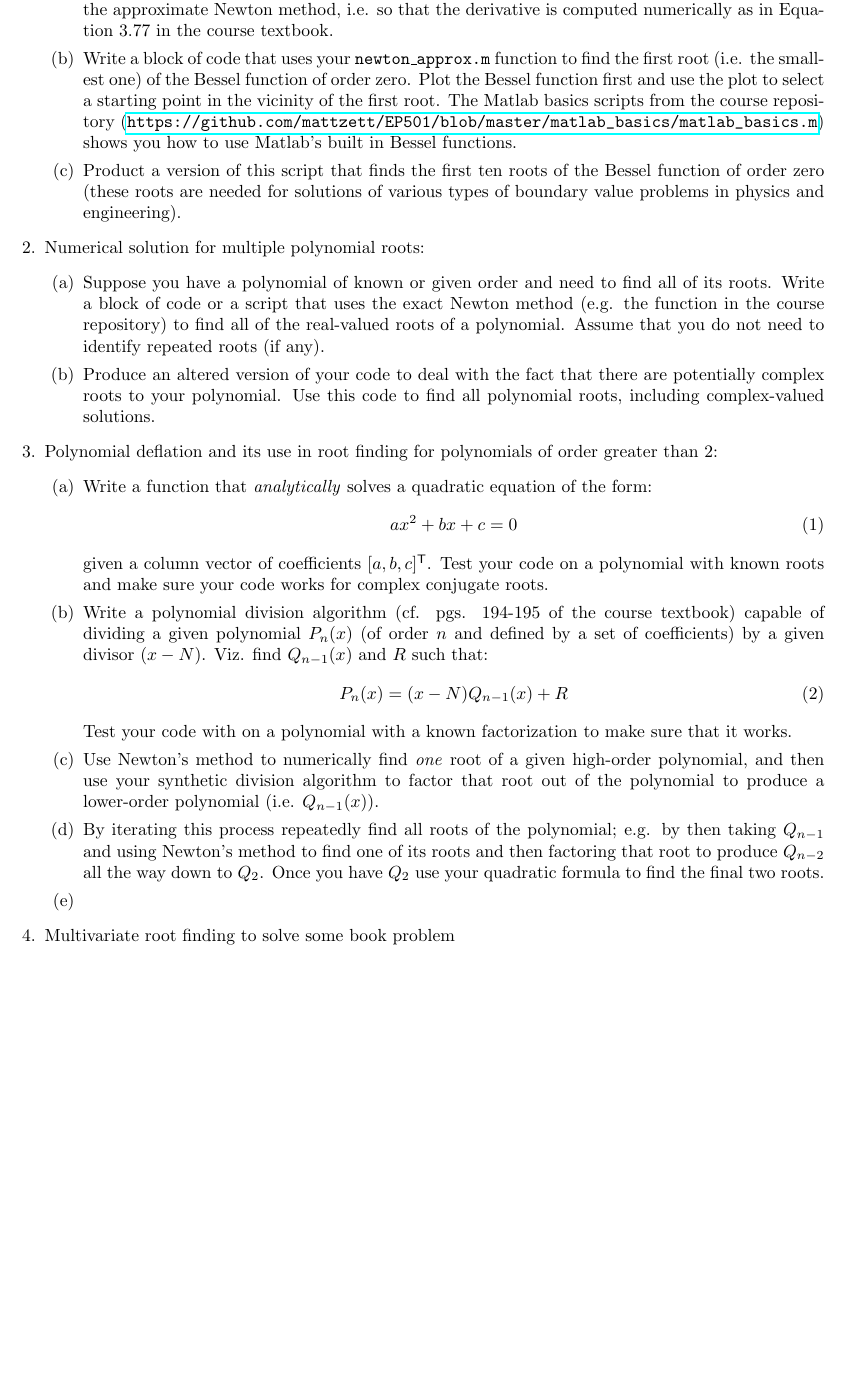
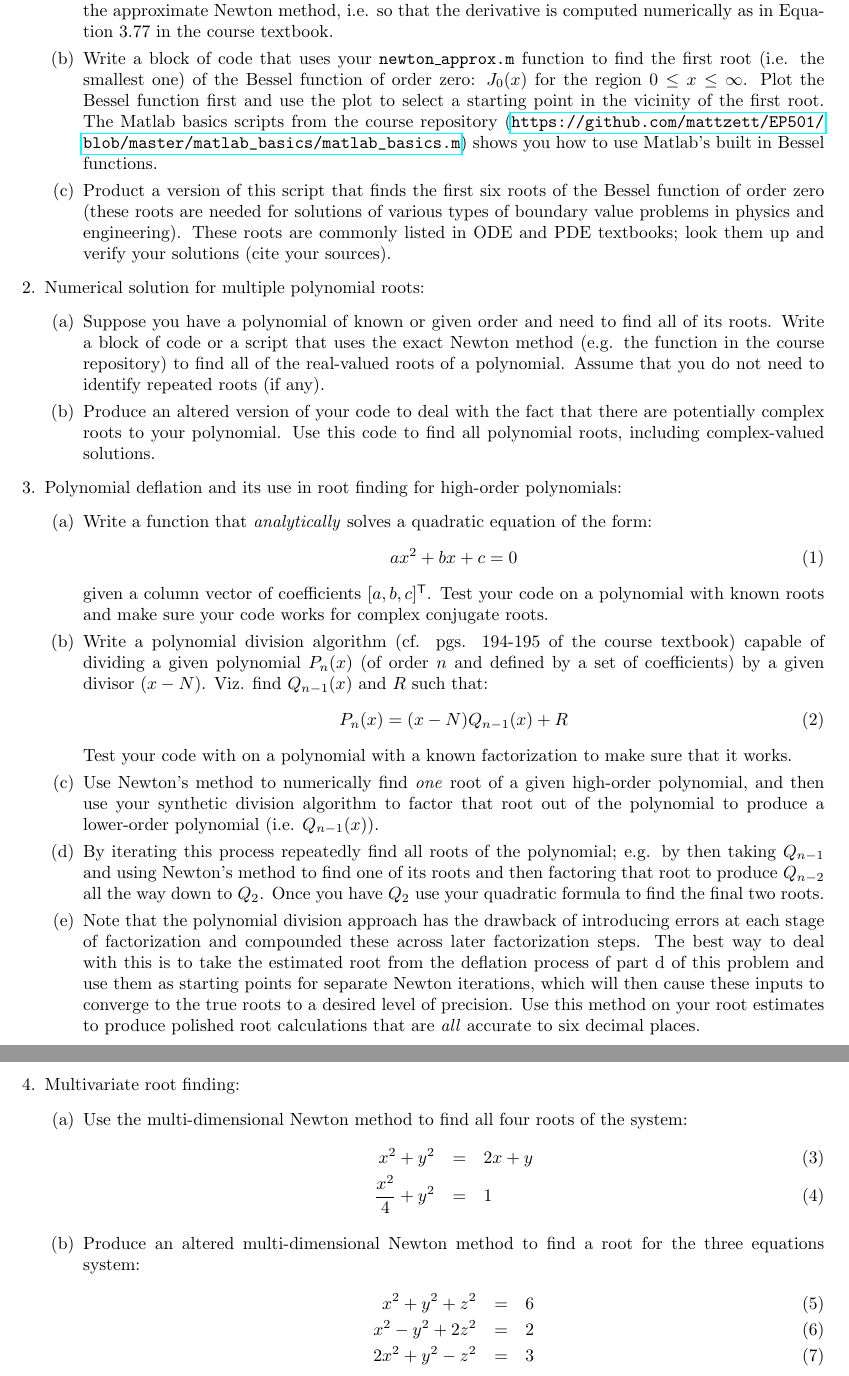
Before and after one commit to mattzett/EP501, a LaTeX problem sheet (HW2/HW2.tex): part of page 2 of 2 before the commit and two parts of pages 2 and 3 of 3 after it, the two joined at a grey line, cut so that both start at the same text, the shorter picture padded with empty space. Compiled offline with pdfLaTeX.

Commit message:
finished an initial draft of HW2

```diff
--- a/HW2/HW2.tex
+++ b/HW2/HW2.tex
@@ -48,15 +48,15 @@
   \item Finding roots of functions lacking a closed form:
   \begin{itemize}
     \item[(a)]  Alter the Newton method function from the repository (\texttt{newton\_exact.m}) so that it implements the approximate Newton method, i.e. so that the derivative is computed numerically as in Equation 3.77 in the course textbook.
-    \item[(b)]  Write a block of code that uses your \texttt{newton\_approx.m} function to find the first root (i.e. the smallest one) of the Bessel function of order zero.  Plot the Bessel function first and use the plot to select a starting point in the vicinity of the first root.  The Matlab basics scripts from the course repository (\url{https://github.com/mattzett/EP501/blob/master/matlab_basics/matlab_basics.m}) shows you how to use Matlab's built in Bessel functions.
-    \item[(c)]  Product a version of this script that finds the first ten roots of the Bessel function of order zero (these roots are needed for solutions of various types of boundary value problems in physics and engineering).
+    \item[(b)]  Write a block of code that uses your \texttt{newton\_approx.m} function to find the first root (i.e. the smallest one) of the Bessel function of order zero: $J_0(x)$ for the region $0 \le x \le \infty$.  Plot the Bessel function first and use the plot to select a starting point in the vicinity of the first root.  The Matlab basics scripts from the course repository (\url{https://github.com/mattzett/EP501/blob/master/matlab_basics/matlab_basics.m}) shows you how to use Matlab's built in Bessel functions.
+    \item[(c)]  Product a version of this script that finds the first six roots of the Bessel function of order zero (these roots are needed for solutions of various types of boundary value problems in physics and engineering).  These roots are commonly listed in ODE and PDE textbooks; look them up and verify your solutions (cite your sources).
   \end{itemize}
   \item Numerical solution for multiple polynomial roots:
   \begin{itemize}
     \item[(a)]  Suppose you have a polynomial of known or given order and need to find all of its roots.  Write a block of code or a script that uses the exact Newton method (e.g. the function in the course repository) to find all of the real-valued roots of a polynomial.  Assume that you do not need to identify repeated roots (if any).
     \item[(b)]  Produce an altered version of your code to deal with the fact that there are potentially complex roots to your polynomial.  Use this code to find all polynomial roots, including complex-valued solutions.
   \end{itemize}
-  \item Polynomial deflation and its use in root finding for polynomials of order greater than 2:
+  \item Polynomial deflation and its use in root finding for high-order polynomials:
   \begin{itemize}
     \item[(a)]  Write a function that \emph{analytically} solves a quadratic equation of the form:
     \begin{equation}
@@ -70,9 +70,22 @@
     Test your code with on a polynomial with a known factorization to make sure that it works.
     \item[(c)]  Use Newton's method to numerically find \emph{one} root of a given high-order polynomial, and then use your synthetic division algorithm to factor that root out of the polynomial to produce a lower-order polynomial (i.e. $Q_{n-1}(x)$).
     \item[(d)]  By iterating this process repeatedly find all roots of the polynomial; e.g. by then taking $Q_{n-1}$ and using Newton's method to find one of its roots and then factoring that root to produce $Q_{n-2}$ all the way down to $Q_2$.  Once you have $Q_2$ use your quadratic formula to find the final two roots.
-    \item[(e)]
+    \item[(e)]  Note that the polynomial division approach has the drawback of introducing errors at each stage of factorization and compounded these across later factorization steps.  The best way to deal with this is to take the estimated root from the deflation process of part d of this problem and use them as starting points for separate Newton iterations, which will then cause these inputs to converge to the true roots to a desired level of precision.  Use this method on your root estimates to produce polished root calculations that are \emph{all} accurate to six decimal places.
   \end{itemize}
-  \item Multivariate root finding to solve some book problem
+  \item Multivariate root finding:
+  \begin{itemize}
+    \item[(a)]  Use the multi-dimensional Newton method to find all four roots of the system:
+    \begin{eqnarray}
+      x^2+y^2&=&2x+y \\
+      \frac{x^2}{4}+y^2&=&1
+    \end{eqnarray}
+    \item[(b)]  Produce an altered multi-dimensional Newton method to find a root for the three equations system:
+    \begin{eqnarray}
+      x^2+y^2+z^2&=&6\\
+      x^2-y^2+2z^2&=&2\\
+      2x^2+y^2-z^2&=&3
+    \end{eqnarray}
+  \end{itemize}
 \end{enumerate}
 
 \end{document}
```
Also changed, not shown: HW2/HW2.pdf.
